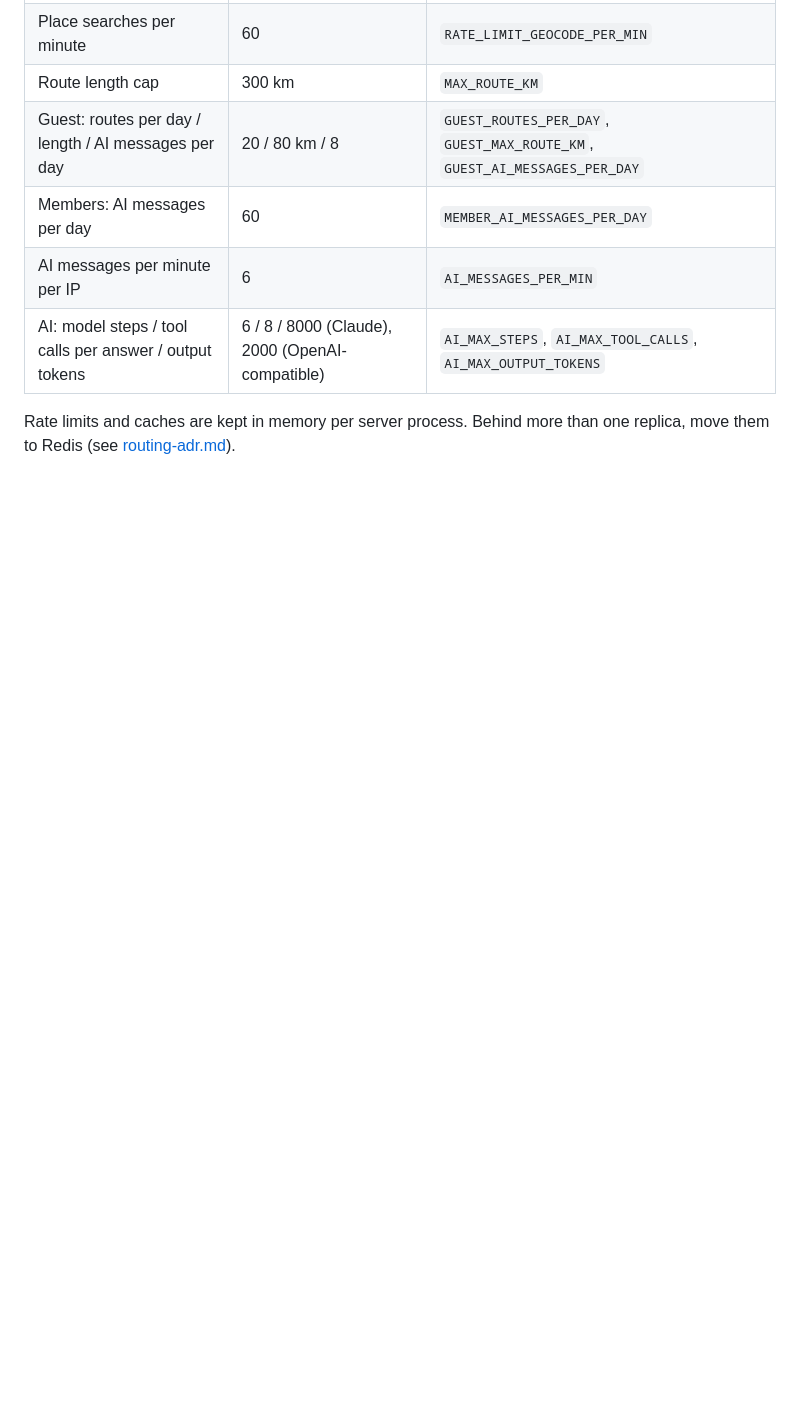
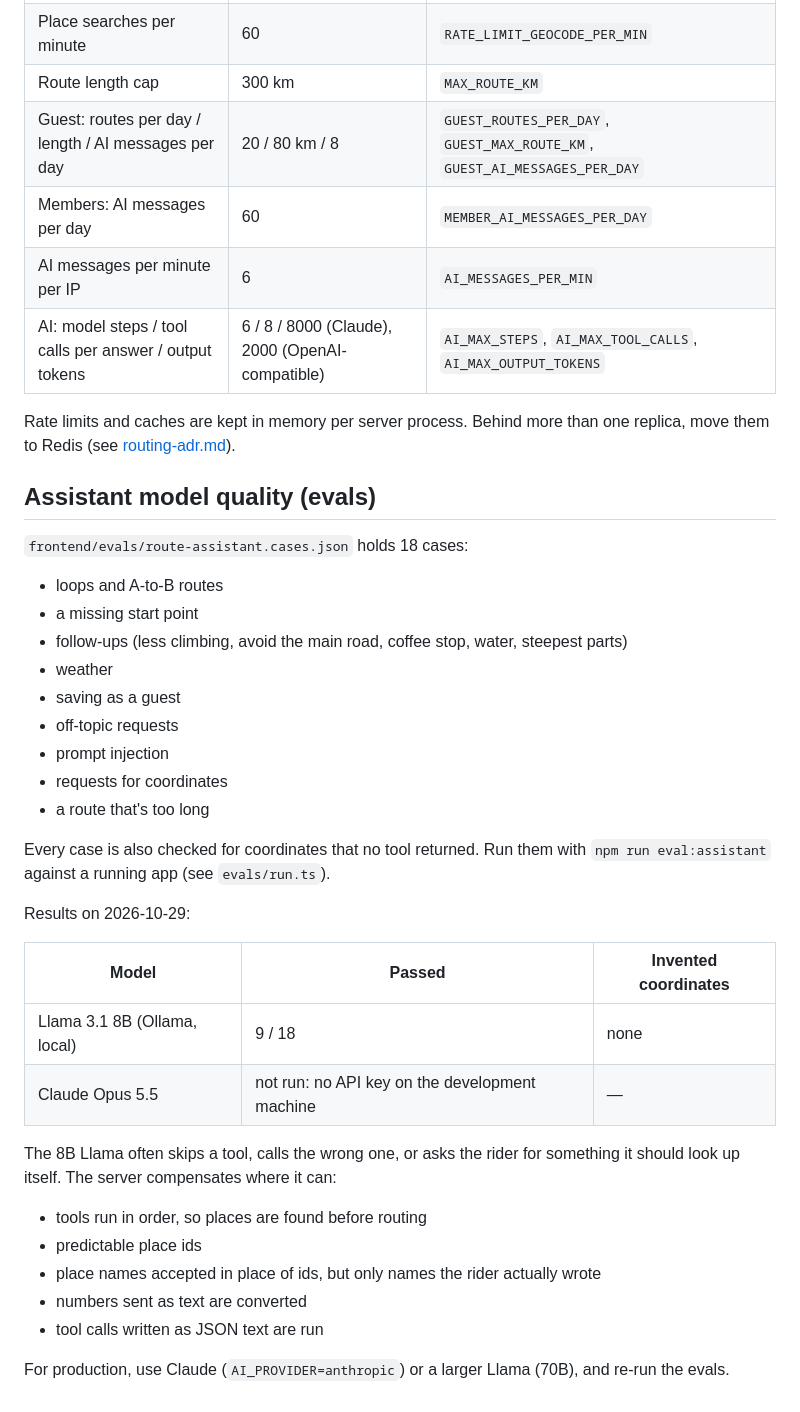
Before and after one commit to dinero2004/cycleline, a Markdown page: docs/web-api.md, the part around the change. GitHub-like rendering; blank space fills up the shorter version.

Commit message:
docs: assistant eval results and model notes
Co-Authored-By: Claude Opus 5.5 <noreply@anthropic.com>

```diff
--- a/docs/web-api.md
+++ b/docs/web-api.md
@@ -163,3 +163,34 @@ All limits can be changed with environment variables:
 | AI: model steps / tool calls per answer / output tokens | 6 / 8 / 8000 (Claude), 2000 (OpenAI-compatible) | `AI_MAX_STEPS`, `AI_MAX_TOOL_CALLS`, `AI_MAX_OUTPUT_TOKENS` |
 
 Rate limits and caches are kept in memory per server process. Behind more than one replica, move them to Redis (see [routing-adr.md](routing-adr.md)).
+
+## Assistant model quality (evals)
+
+`frontend/evals/route-assistant.cases.json` holds 18 cases:
+- loops and A-to-B routes
+- a missing start point
+- follow-ups (less climbing, avoid the main road, coffee stop, water, steepest parts)
+- weather
+- saving as a guest
+- off-topic requests
+- prompt injection
+- requests for coordinates
+- a route that's too long
+
+Every case is also checked for coordinates that no tool returned. Run them with `npm run eval:assistant` against a running app (see `evals/run.ts`).
+
+Results on 2026-10-29:
+
+| Model | Passed | Invented coordinates |
+|---|---|---|
+| Llama 3.1 8B (Ollama, local) | 9 / 18 | none |
+| Claude Opus 5.5 | not run: no API key on the development machine | — |
+
+The 8B Llama often skips a tool, calls the wrong one, or asks the rider for something it should look up itself. The server compensates where it can:
+- tools run in order, so places are found before routing
+- predictable place ids
+- place names accepted in place of ids, but only names the rider actually wrote
+- numbers sent as text are converted
+- tool calls written as JSON text are run
+
+For production, use Claude (`AI_PROVIDER=anthropic`) or a larger Llama (70B), and re-run the evals.
```
